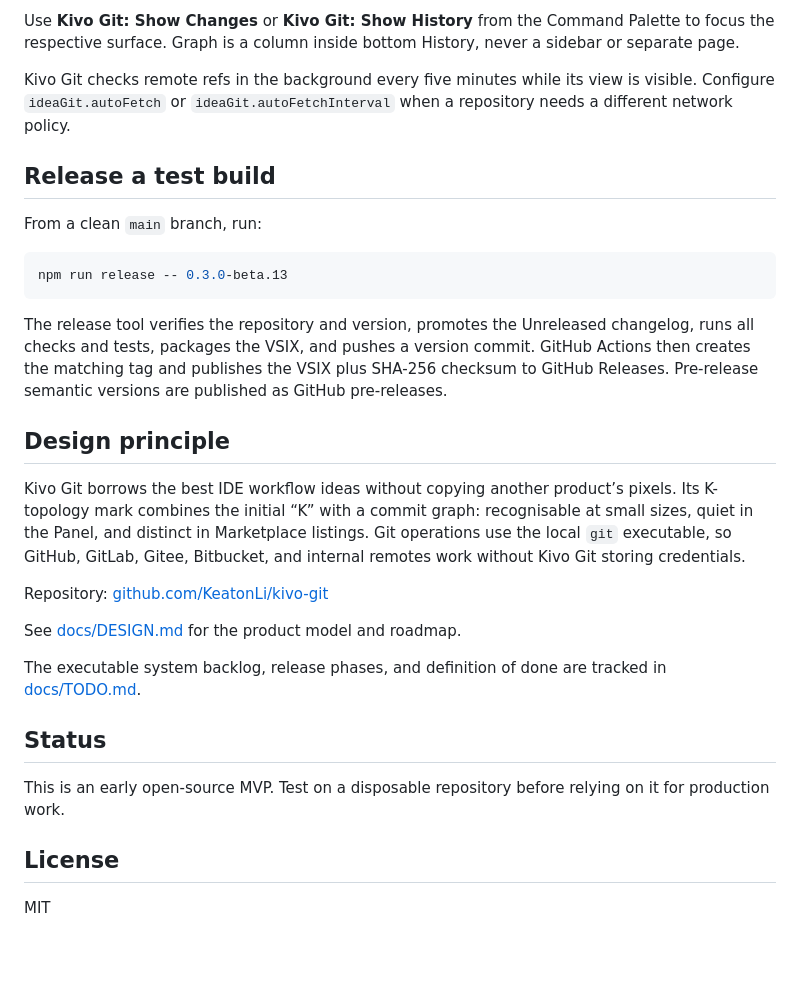
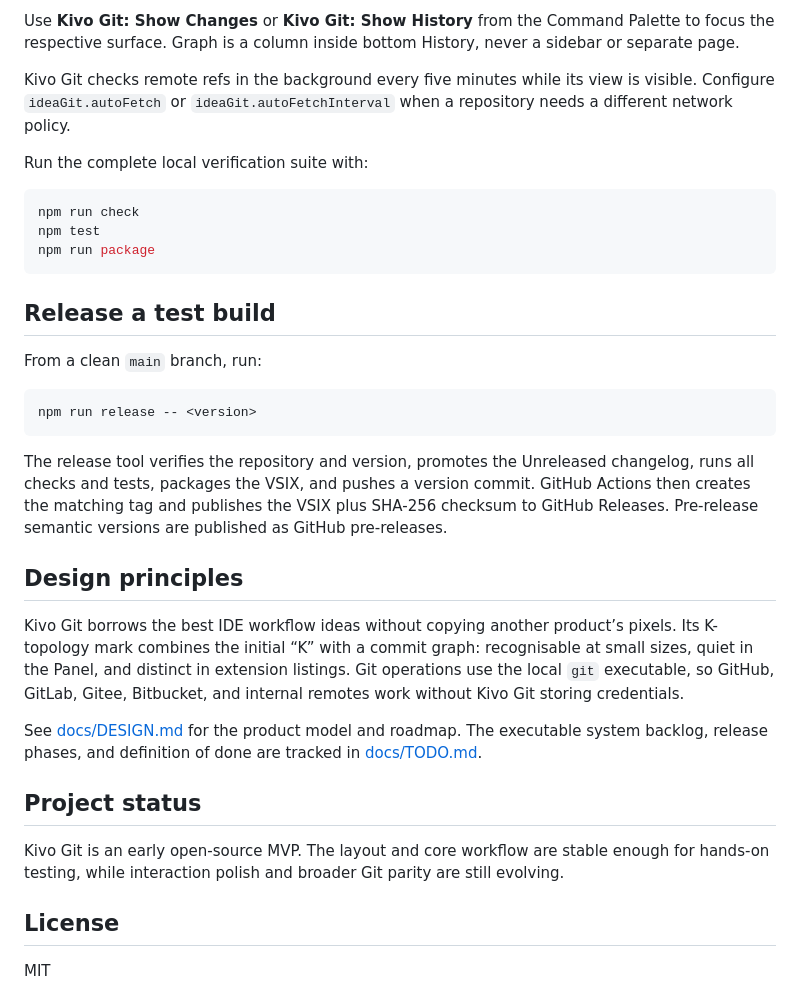
Before and after one commit to KeatonLi/kivo-git, a Markdown page: README.md, the part around one of its changes. Rendered like a GitHub page; blank space fills up the shorter version.

````diff
--- a/README.md
+++ b/README.md
@@ -38,30 +67,34 @@ Open this folder in VS Code and press `F5` to launch the Extension Development H
 Use **Kivo Git: Show Changes** or **Kivo Git: Show History** from the Command Palette to focus the respective surface. Graph is a column inside bottom History, never a sidebar or separate page.
 
 Kivo Git checks remote refs in the background every five minutes while its view is visible. Configure `ideaGit.autoFetch` or `ideaGit.autoFetchInterval` when a repository needs a different network policy.
+
+Run the complete local verification suite with:
+
+```bash
+npm run check
+npm test
+npm run package
+```
 
 ## Release a test build
 
 From a clean `main` branch, run:
 
 ```bash
-npm run release -- 0.3.0-beta.13
+npm run release -- <version>
 ```
 
 The release tool verifies the repository and version, promotes the Unreleased changelog, runs all checks and tests, packages the VSIX, and pushes a version commit. GitHub Actions then creates the matching tag and publishes the VSIX plus SHA-256 checksum to GitHub Releases. Pre-release semantic versions are published as GitHub pre-releases.
 
-## Design principle
+## Design principles
 
-Kivo Git borrows the best IDE workflow ideas without copying another product’s pixels. Its K-topology mark combines the initial “K” with a commit graph: recognisable at small sizes, quiet in the Panel, and distinct in Marketplace listings. Git operations use the local `git` executable, so GitHub, GitLab, Gitee, Bitbucket, and internal remotes work without Kivo Git storing credentials.
+Kivo Git borrows the best IDE workflow ideas without copying another product’s pixels. Its K-topology mark combines the initial “K” with a commit graph: recognisable at small sizes, quiet in the Panel, and distinct in extension listings. Git operations use the local `git` executable, so GitHub, GitLab, Gitee, Bitbucket, and internal remotes work without Kivo Git storing credentials.
 
-Repository: [github.com/KeatonLi/kivo-git](https://github.com/KeatonLi/kivo-git)
+See [docs/DESIGN.md](docs/DESIGN.md) for the product model and roadmap. The executable system backlog, release phases, and definition of done are tracked in [docs/TODO.md](docs/TODO.md).
 
-See [docs/DESIGN.md](docs/DESIGN.md) for the product model and roadmap.
+## Project status
 
-The executable system backlog, release phases, and definition of done are tracked in [docs/TODO.md](docs/TODO.md).
-
-## Status
-
-This is an early open-source MVP. Test on a disposable repository before relying on it for production work.
+Kivo Git is an early open-source MVP. The layout and core workflow are stable enough for hands-on testing, while interaction polish and broader Git parity are still evolving.
 
 ## License
 
````
Also changed, not shown: other parts of README.md (+46 -17 lines).
